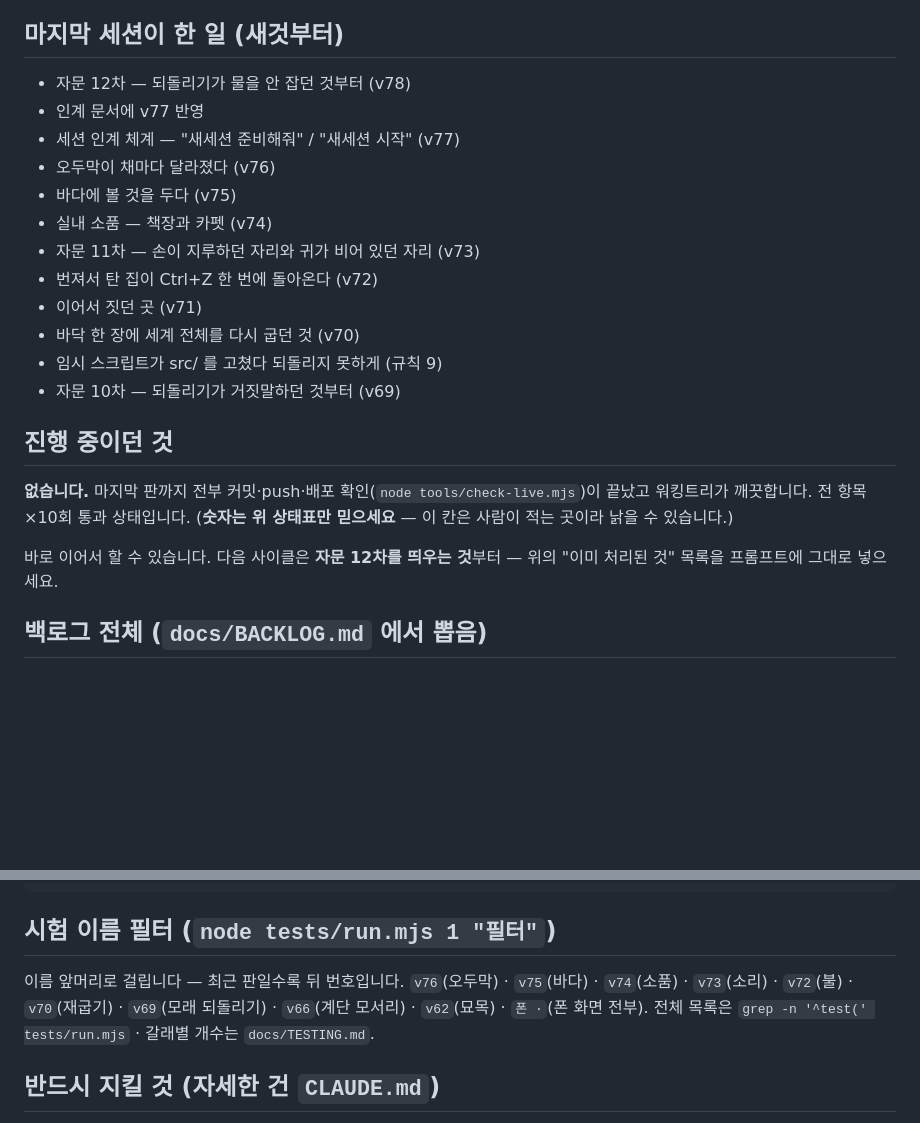
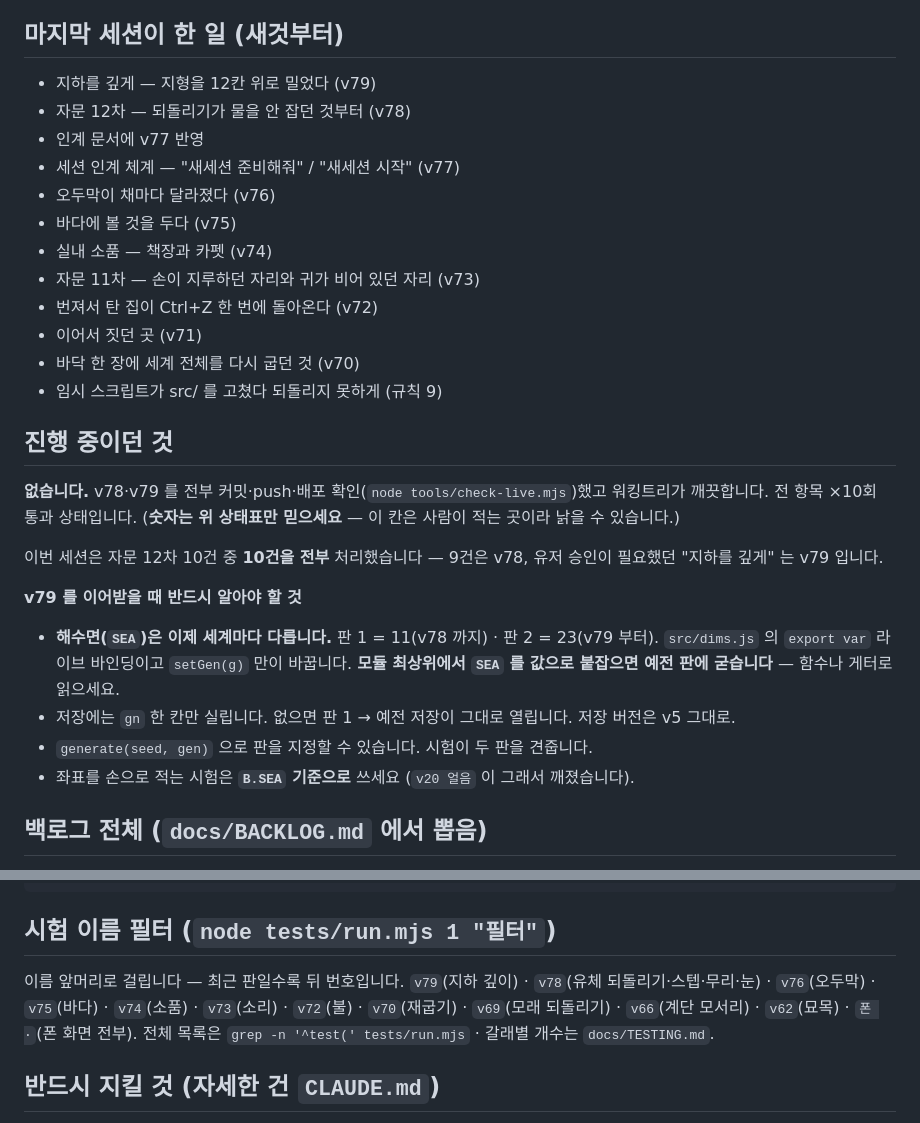
Before and after one commit to DongSangHyun/minigame_blockyard_minecraft, a Markdown page: docs/HANDOFF.md, 2 parts joined by grey strips. GitHub-like rendering; blank space fills up the shorter version.

```diff
--- a/docs/HANDOFF.md
+++ b/docs/HANDOFF.md
@@ -38,6 +39,7 @@
 - 계단 모서리가 그려지는지 · 미리보이는지
 
 ## 마지막 세션이 한 일 (새것부터)
+- 지하를 깊게 — 지형을 12칸 위로 밀었다 (v79)
 - 자문 12차 — 되돌리기가 물을 안 잡던 것부터 (v78)
 - 인계 문서에 v77 반영
 - 세션 인계 체계 — "새세션 준비해줘" / "새세션 시작" (v77)
@@ -49,16 +51,23 @@
 - 이어서 짓던 곳 (v71)
 - 바닥 한 장에 세계 전체를 다시 굽던 것 (v70)
 - 임시 스크립트가 src/ 를 고쳤다 되돌리지 못하게 (규칙 9)
-- 자문 10차 — 되돌리기가 거짓말하던 것부터 (v69)
 
 ## 진행 중이던 것
 <!-- keep:wip -->
-**없습니다.** 마지막 판까지 전부 커밋·push·배포 확인(`node tools/check-live.mjs`)이 끝났고
+**없습니다.** v78·v79 를 전부 커밋·push·배포 확인(`node tools/check-live.mjs`)했고
 워킹트리가 깨끗합니다. 전 항목 ×10회 통과 상태입니다.
 (**숫자는 위 상태표만 믿으세요** — 이 칸은 사람이 적는 곳이라 낡을 수 있습니다.)
 
-바로 이어서 할 수 있습니다. 다음 사이클은 **자문 12차를 띄우는 것**부터 —
-위의 "이미 처리된 것" 목록을 프롬프트에 그대로 넣으세요.
+이번 세션은 자문 12차 10건 중 **10건을 전부** 처리했습니다 —
+9건은 v78, 유저 승인이 필요했던 "지하를 깊게" 는 v79 입니다.
+
+**v79 를 이어받을 때 반드시 알아야 할 것**
+- **해수면(`SEA`)은 이제 세계마다 다릅니다.** 판 1 = 11(v78 까지) · 판 2 = 23(v79 부터).
+  `src/dims.js` 의 `export var` 라이브 바인딩이고 `setGen(g)` 만이 바꿉니다.
+  **모듈 최상위에서 `SEA` 를 값으로 붙잡으면 예전 판에 굳습니다** — 함수나 게터로 읽으세요.
+- 저장에는 `gn` 한 칸만 실립니다. 없으면 판 1 → 예전 저장이 그대로 열립니다. 저장 버전은 v5 그대로.
+- `generate(seed, gen)` 으로 판을 지정할 수 있습니다. 시험이 두 판을 견줍니다.
+- 좌표를 손으로 적는 시험은 **`B.SEA` 기준으로** 쓰세요 (`v20 얼음` 이 그래서 깨졌습니다).
 <!-- /keep:wip -->
 
 ## 백로그 전체 (`docs/BACKLOG.md` 에서 뽑음)
@@ -135,7 +154,7 @@ ctx.route("**/src/x.js", r => r.abort()) 로 네트워크를 가로채세요. (C
 
 ## 시험 이름 필터 (`node tests/run.mjs 1 "필터"`)
 이름 앞머리로 걸립니다 — 최근 판일수록 뒤 번호입니다.
-`v76`(오두막) · `v75`(바다) · `v74`(소품) · `v73`(소리) · `v72`(불) · `v70`(재굽기) ·
+`v79`(지하 깊이) · `v78`(유체 되돌리기·스텝·무리·눈) · `v76`(오두막) · `v75`(바다) · `v74`(소품) · `v73`(소리) · `v72`(불) · `v70`(재굽기) ·
 `v69`(모래 되돌리기) · `v66`(계단 모서리) · `v62`(묘목) · `폰 ·`(폰 화면 전부).
 전체 목록은 `grep -n '^test(' tests/run.mjs` · 갈래별 개수는 `docs/TESTING.md`.
 
```
Also changed, not shown: other parts of docs/HANDOFF.md (+25 -14 lines).
